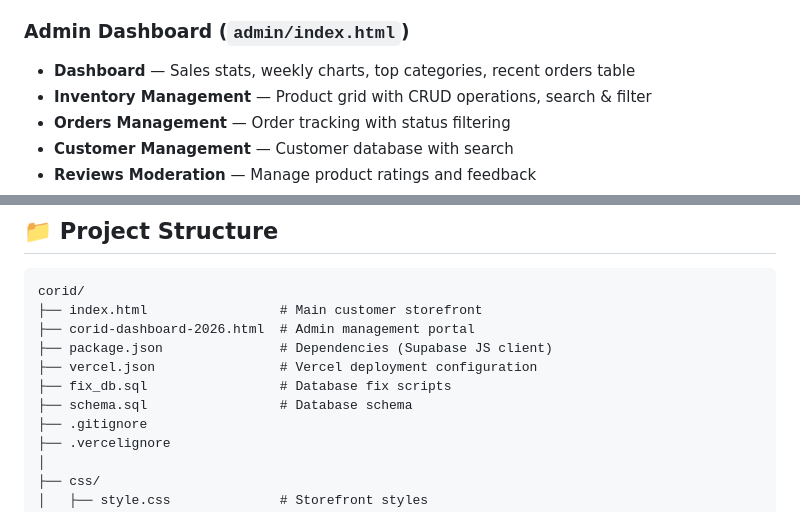
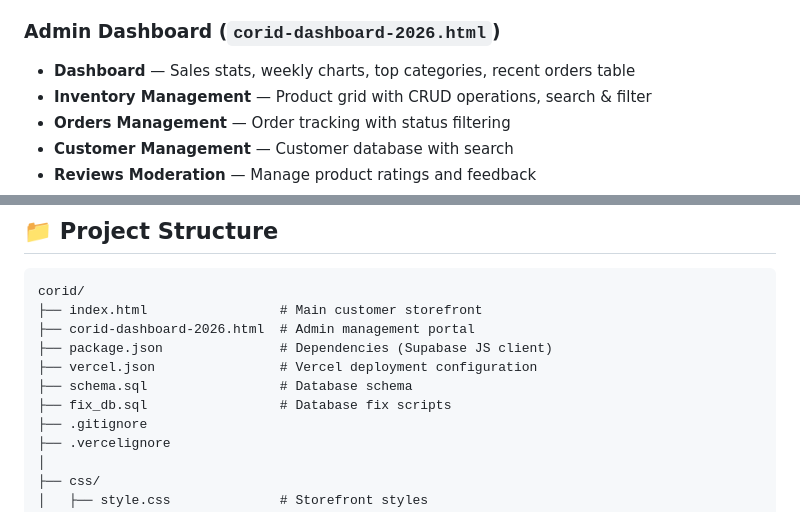
Before and after one commit to corneliusmfon-netizen/corid, a Markdown page: README.md, 2 parts joined by grey strips. Drawn GitHub-style.

Commit message:
docs: fix admin dashboard path and add missing files to project structure

```diff
--- a/README.md
+++ b/README.md
@@ -23,7 +23,7 @@ The platform offers both **Brand New** and **Grade A Preowned** collections, mak
 - **Responsive Design** — Mobile-first with smooth navigation and interactions
 - **Cursor Glow Effect** — Premium interactive visual touch
 
-### Admin Dashboard (`admin/index.html`)
+### Admin Dashboard (`corid-dashboard-2026.html`)
 - **Dashboard** — Sales stats, weekly charts, top categories, recent orders table
 - **Inventory Management** — Product grid with CRUD operations, search & filter
 - **Orders Management** — Order tracking with status filtering
@@ -58,8 +58,8 @@ corid/
 ├── corid-dashboard-2026.html  # Admin management portal
 ├── package.json               # Dependencies (Supabase JS client)
 ├── vercel.json                # Vercel deployment configuration
+├── schema.sql                 # Database schema
 ├── fix_db.sql                 # Database fix scripts
-├── schema.sql                 # Database schema
 ├── .gitignore
 ├── .vercelignore
 │
```
